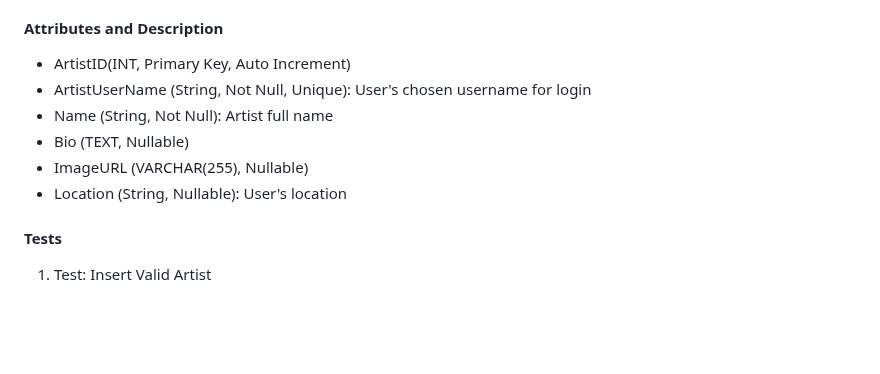
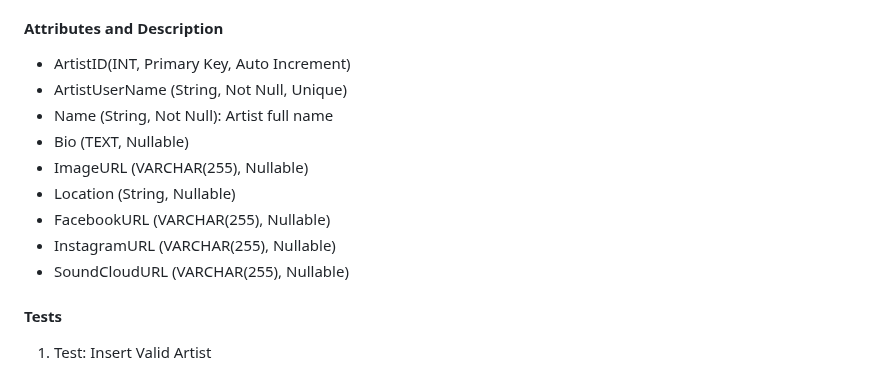
Before and after one commit to leonorae/HereItIs, a Markdown page: SQL_TESTING.md, the part around the change. Drawn GitHub-style; blank space fills up the shorter version.

```diff
--- a/SQL_TESTING.md
+++ b/SQL_TESTING.md
@@ -9,11 +9,14 @@ The artist table stores information about all artists in the system.
 
 #### Attributes and Description
 - ArtistID(INT, Primary Key, Auto Increment)
-- ArtistUserName (String, Not Null, Unique): User's chosen username for login
+- ArtistUserName (String, Not Null, Unique)
 - Name (String, Not Null): Artist full name
 - Bio (TEXT, Nullable)
 - ImageURL (VARCHAR(255), Nullable)
-- Location (String, Nullable): User's location
+- Location (String, Nullable)
+- FacebookURL (VARCHAR(255), Nullable)
+- InstagramURL (VARCHAR(255), Nullable)
+- SoundCloudURL (VARCHAR(255), Nullable)
 
 #### Tests
 1. Test: Insert Valid Artist
```
